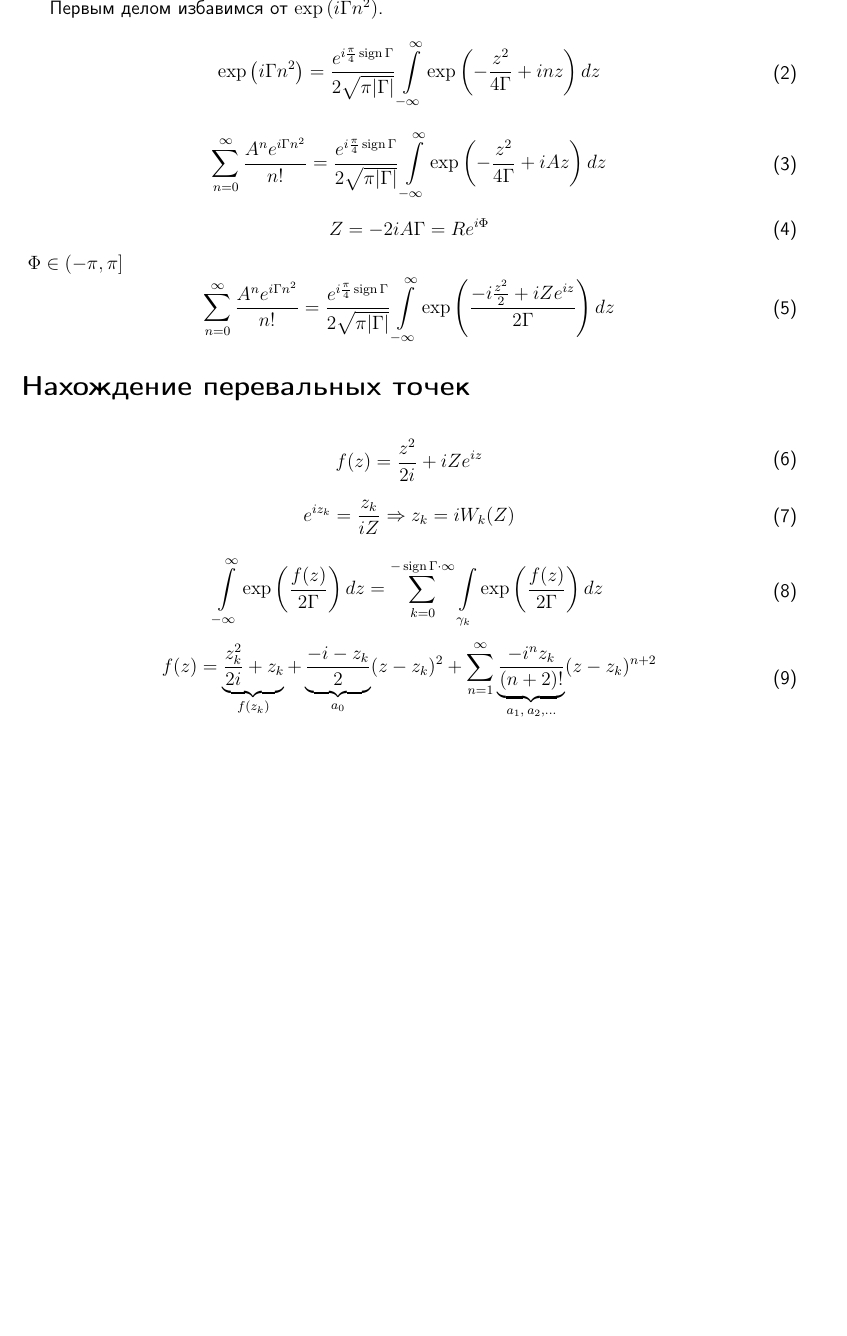
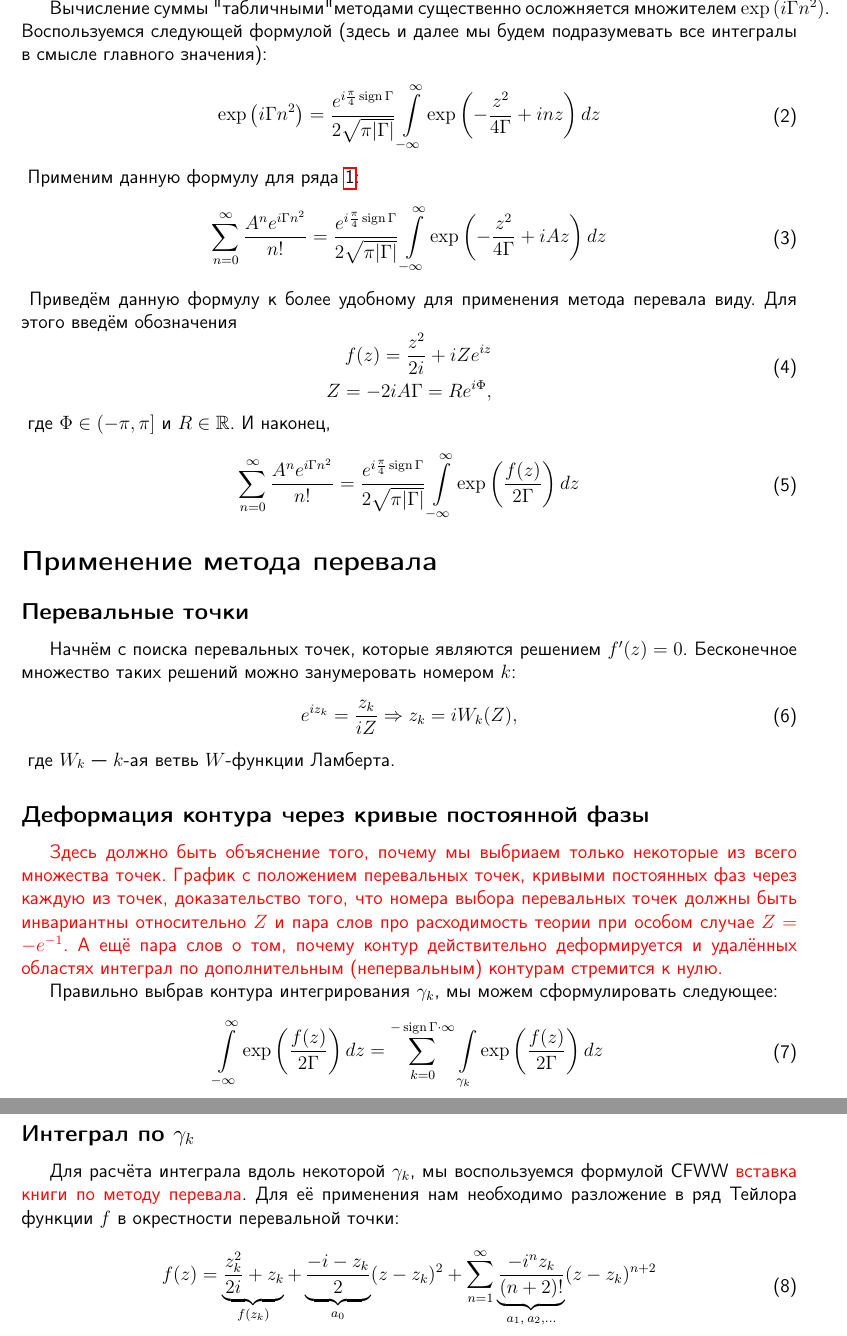
Before and after one commit to KeeeeeK/Husimi, a LaTeX document (tex/Математическое приложение/Supplemental material.tex): part of page 2 of 5 before the commit and two parts of pages 2 and 3 of 6 after it, the two joined at a grey line, cut at the place of the change, the shorter picture padded with empty space. Compiled offline with pdfLaTeX.

Commit message:
Накидал текст вплоть до CFWW

```diff
--- a/tex/Математическое приложение/Supplemental material.tex
+++ b/tex/Математическое приложение/Supplemental material.tex
@@ -60,39 +60,44 @@ when $\Gamma\in \mathbb{R}$, $A\in \mathbb{C}$, $|\Gamma| \ll 1$ and $|A\Gamma|\
 
 Наметим примерный план дальнейшего рассказа. Первым делом мы перейдём от суммы к расчёту интеграла по действительной оси. Далее мы воспользуемся отсутствием полюсов подынтегральной функции и деформируем контур так, чтоб он проходил через перевальные точки по кривым постоянной фазы. Перевальных точек будет бесконечное количество, однако наиболее существенный вклад будет вносить интеграл только одна из кривых постоянной фазы. Для пущей точности мы найдём все остаточные члены метода перевала.
 \section*{Переход от суммы к интегралу}
-Первым делом избавимся от $\exp\left(i\Gamma n^2\right)$.
+Вычисление суммы "табличными" методами существенно осложняется множителем $\exp\left(i\Gamma n^2\right)$. Воспользуемся следующей формулой (здесь и далее мы будем подразумевать все интегралы в смысле главного значения):
 \begin{eqw}
     \exp\left(i\Gamma n^2\right) = \frac{e^{i\frac{\pi}{4}\sign \Gamma}}{2\sqrt{\pi|\Gamma|}}
     \int\limits_{-\infty}^{\infty} \exp\left(-\frac{z^2}{4\Gamma} + i n z\right) dz
 \end{eqw}
-
+Применим данную формулу для ряда \ref{F def}:
 \begin{eqw}
     \sum\limits_{n=0}^{\infty} \frac{A^n e^{i\Gamma n^2}}{n!} = \frac{e^{i\frac{\pi}{4}\sign \Gamma}}{2\sqrt{\pi|\Gamma|}}
     \int\limits_{-\infty}^{\infty} \exp\left(-\frac{z^2}{4\Gamma} + i A z\right) dz
 \end{eqw}
-
+Приведём данную формулу к более удобному для применения метода перевала виду. Для этого введём обозначения
 \begin{eqw}
-    Z = -2i A \Gamma = R e^{i\Phi}
+    f(z) =  \frac{z^2}{2i} + i Z e^{iz}\\
+    Z = -2i A \Gamma = R e^{i\Phi},
 \end{eqw}
-$\Phi\in\left(-\pi, \pi\right]$
+где $\Phi\in\left(-\pi, \pi\right]$ и $R\in\mathbb{R}$. И наконец,
 \begin{eqw}
     \sum\limits_{n=0}^{\infty} \frac{A^n e^{i\Gamma n^2}}{n!} = \frac{e^{i\frac{\pi}{4}\sign \Gamma}}{2\sqrt{\pi|\Gamma|}}
-    \int\limits_{-\infty}^{\infty}\exp\left(\frac{-i\frac{z^2}{2} + i Z e^{iz}}{2\Gamma}\right)dz
-\end{eqw}
-\section*{Нахождение перевальных точек}
-\begin{eqw}
-    f(z) =  \frac{z^2}{2i} + i Z e^{iz}
+    \int\limits_{-\infty}^{\infty}\exp\left(\frac{f(z)}{2\Gamma}\right)dz
 \end{eqw}
 
+\section*{Применение метода перевала}
+\subsection*{Перевальные точки}
+Начнём с поиска перевальных точек, которые являются решением $f'(z)=0$. Бесконечное множество таких решений можно занумеровать номером $k$:
 \begin{eqw}
-    e^{i z_k} = \frac{z_k}{iZ} \Rightarrow   z_k = i W_k(Z)
+    e^{i z_k} = \frac{z_k}{iZ} \Rightarrow   z_k = i W_k(Z),
 \end{eqw}
+где $W_k$ --- $k$-ая ветвь $W$-функции Ламберта.
+\subsection*{Деформация контура через кривые постоянной фазы}
+\textcolor{red}{Здесь должно быть объяснение того, почему мы выбриаем только некоторые из всего множества точек. График с положением перевальных точек, кривыми постоянных фаз через каждую из точек, доказательство того, что номера выбора перевальных точек должны быть инвариантны относительно $Z$ и пара слов про расходимость теории при особом случае $Z=-e^{-1}$. А ещё пара слов о том, почему контур действительно деформируется и удалённых областях интеграл по дополнительным (непервальным) контурам стремится к нулю.}
 
+Правильно выбрав контура интегрирования $\gamma_k$, мы можем сформулировать следующее:
 \begin{eqw}
     \int\limits_{-\infty}^{\infty}\exp\left(\frac{f(z)}{2\Gamma}\right) dz = \sum\limits_{k=0}^{-\sign\Gamma \cdot \infty}
     \int\limits_{\gamma_k} \exp\left(\frac{f(z)}{2\Gamma}\right) dz
 \end{eqw}
-
+\subsection*{Интеграл по $\gamma_k$}
+Для расчёта интеграла вдоль некоторой $\gamma_k$, мы воспользуемся формулой CFWW \textcolor{red}{вставка книги по методу перевала}. Для её применения нам необходимо разложение в ряд Тейлора функции $f$ в окрестности перевальной точки:
 \begin{eqw}
     f(z) = \underbrace{\frac{z_k^2}{2i} + z_k}_{f(z_k)} + \underbrace{\frac{-i-z_k}{2}}_{a_0} (z-z_k)^2 +
     \sum_{n=1}^{\infty} \underbrace{\frac{-i^n z_k}{(n+2)!}}_{a_1, \: a_2, \dots} (z-z_k)^{n+2}
```
Also changed, not shown: tex/Математическое приложение/Supplemental material.pdf, tex/Математическое приложение/Supplemental material.tex (2 more changed lines).
